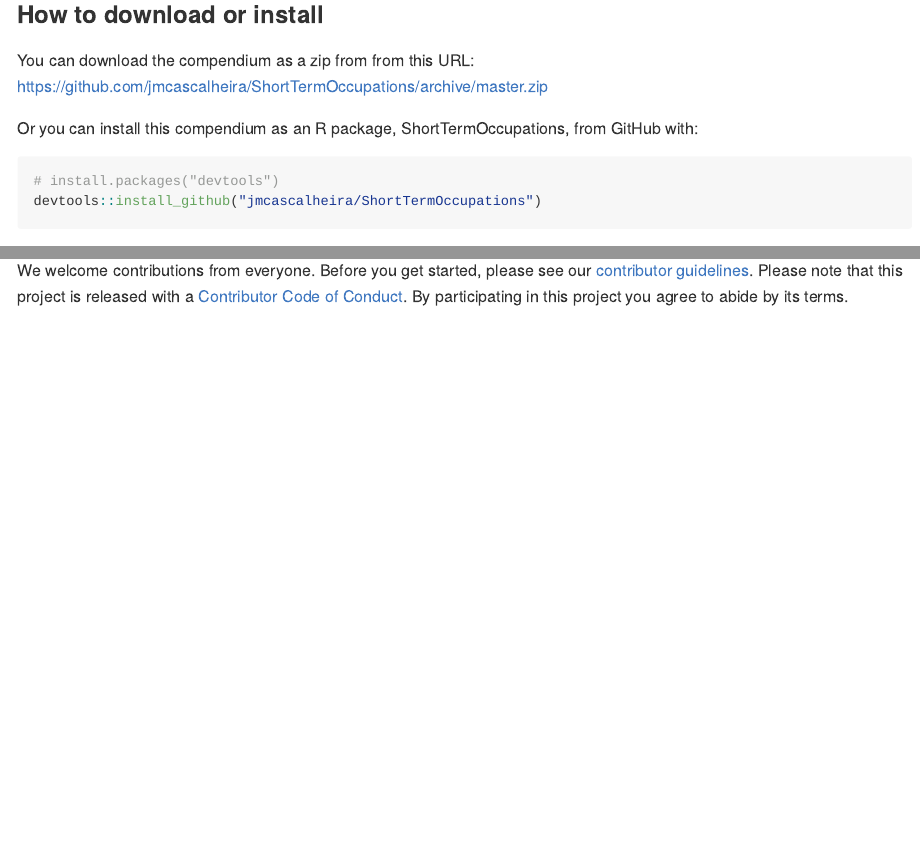
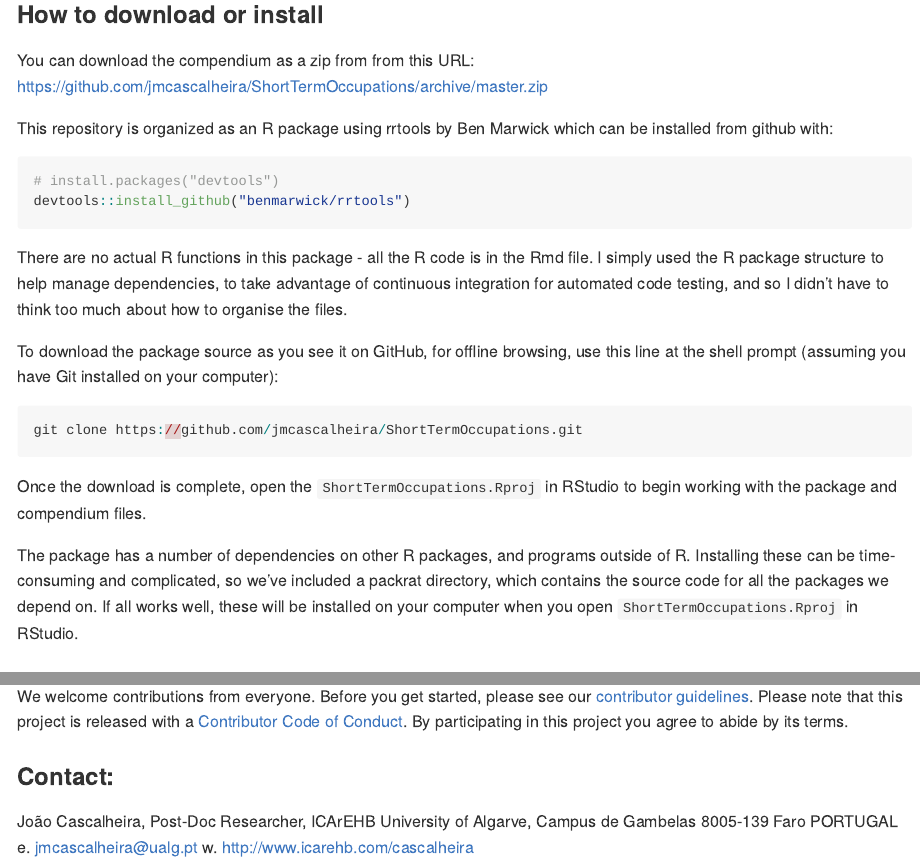
Before and after one commit to jmcascalheira/ShortTermOccupations, an R Markdown document (README.Rmd): the page in a window 1100 px wide, from 530 px down, and a second part further down, joined at a grey line. Rendered offline with R 4.5, knitr and Pandoc, with nearby package versions; badge pictures from the web are left out.

Commit message:
readme updated

````diff
--- a/README.Rmd
+++ b/README.Rmd
@@ -39,11 +39,26 @@ Please cite this compendium as:
 
 You can download the compendium as a zip from from this URL: <https://github.com/jmcascalheira/ShortTermOccupations/archive/master.zip>
 
-Or you can install this compendium as an R package, ShortTermOccupations, from GitHub with:
+This repository is organized as an R package using rrtools by Ben Marwick which can be installed from github with:
+
 ```{r gh-installation, eval = FALSE}
 # install.packages("devtools")
-devtools::install_github("jmcascalheira/ShortTermOccupations")
+devtools::install_github("benmarwick/rrtools")
 ```
+
+There are no actual R functions in this package - all the R code is in the Rmd file. I simply used the R package structure to help manage dependencies, to take advantage of continuous integration for automated code testing, and so I didn't have to think too much about how to organise the files.
+
+To download the package source as you see it on GitHub, for offline browsing, use this line at the shell prompt (assuming you have Git installed on your computer):
+
+```{r eval=FALSE}
+git clone https://github.com/jmcascalheira/ShortTermOccupations.git
+```
+
+Once the download is complete, open the `ShortTermOccupations.Rproj` in RStudio to begin working with the package and compendium files.
+
+The package has a number of dependencies on other R packages, and programs outside of R. Installing these can be time-consuming and complicated, so we've included a  packrat directory, which contains the source code for all the packages we depend on. If all works well, these will be installed on your computer when you open `ShortTermOccupations.Rproj` in RStudio.
+
+
 ### Licenses
 
 **Text and figures :**  [CC-BY-4.0](http://creativecommons.org/licenses/by/4.0/)
@@ -56,3 +71,11 @@ devtools::install_github("jmcascalheira/ShortTermOccupations")
 ### Contributions
 
 We welcome contributions from everyone. Before you get started, please see our [contributor guidelines](CONTRIBUTING.md). Please note that this project is released with a [Contributor Code of Conduct](CONDUCT.md). By participating in this project you agree to abide by its terms.
+
+
+### Contact:
+
+João Cascalheira, Post-Doc Researcher, ICArEHB
+University of Algarve, Campus de Gambelas
+8005-139 Faro PORTUGAL
+e. jmcascalheira@ualg.pt  w. http://www.icarehb.com/cascalheira
````
